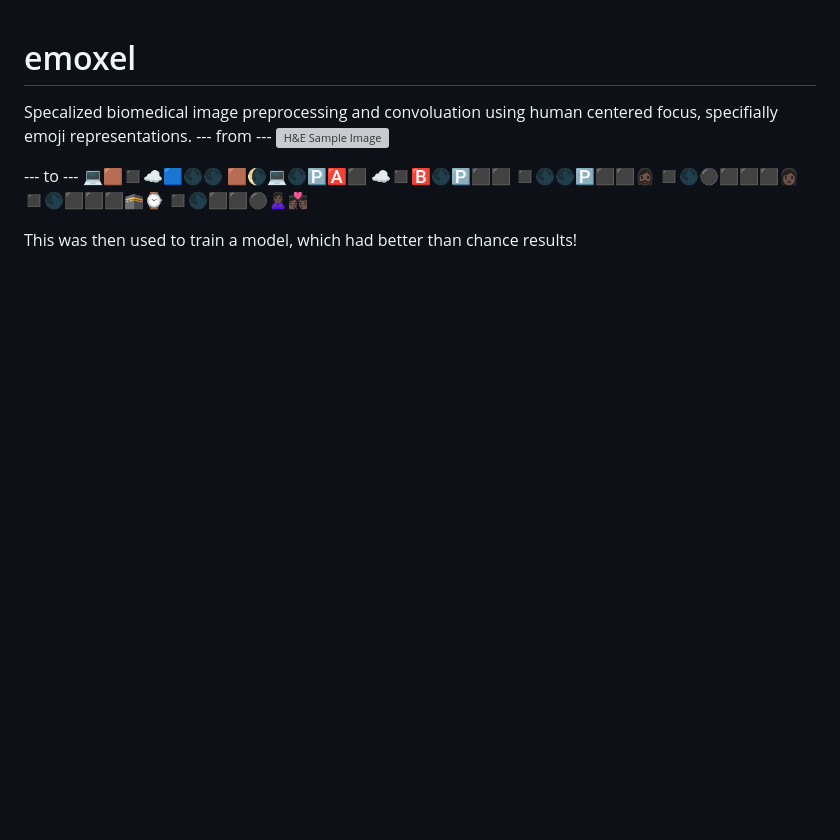
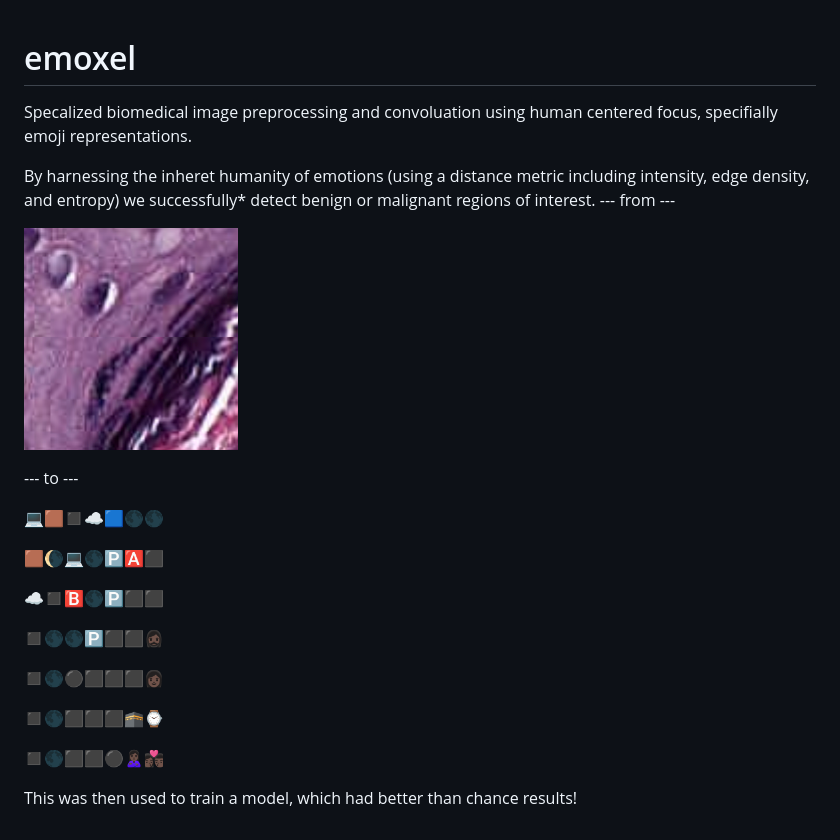
Before and after one commit to birm/emoxel, a Markdown page: README.md, the part around the change. Rendered like a GitHub page; pictures changed too: inputs/smallCancer.png; blank space fills up the shorter version; grey boxes are pictures that could not be loaded.

```diff
--- a/README.md
+++ b/README.md
@@ -1,15 +1,27 @@
 # emoxel
 Specalized biomedical image preprocessing and convoluation using human centered focus, specifially emoji representations.
+
+By harnessing the inheret humanity of emotions (using a distance metric including intensity, edge density, and entropy) we successfully* detect benign or malignant regions of interest.
 --- from ---
-![H&E Sample Image](inputs/cancer.png.png)
+
+![H&E Sample Image](./inputs/smallCancer.png)
 
 --- to ---
+
 💻🟫◼️☁🟦🌑🌑
+
 🟫🌘💻🌑🅿🅰⬛
+
 ☁◼️🅱🌑🅿⬛⬛
+
 ◼️🌑🌑🅿⬛⬛🧔🏿‍♀️
+
 ◼️🌑⚫⬛⬛⬛👩🏿
+
 ◼️🌑⬛⬛⬛🕋⌚
+
 ◼️🌑⬛⬛⚫🙎🏿‍♀👩🏿‍❤️‍💋‍👨🏿
 
+
+
 This was then used to train a model, which had better than chance results!
```
Also changed, not shown: inputs/cancer_converted.png (added), inputs/smallCancer_converted.png (added).
